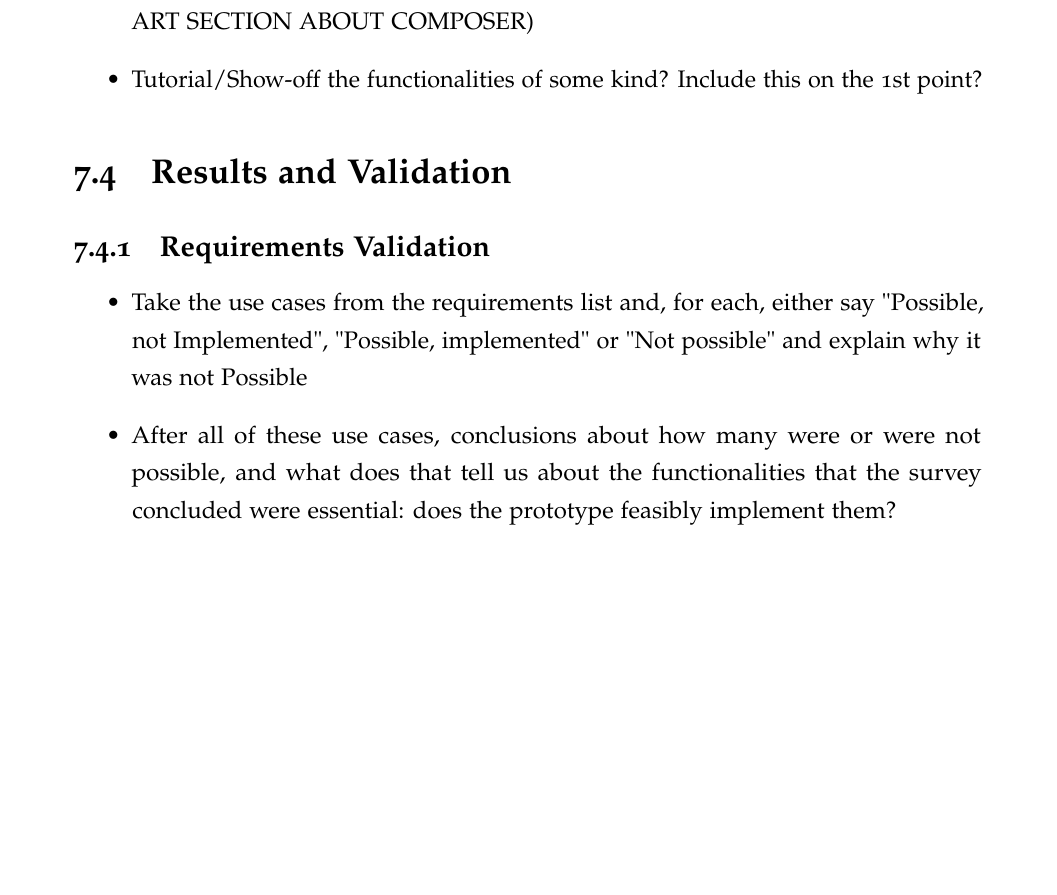
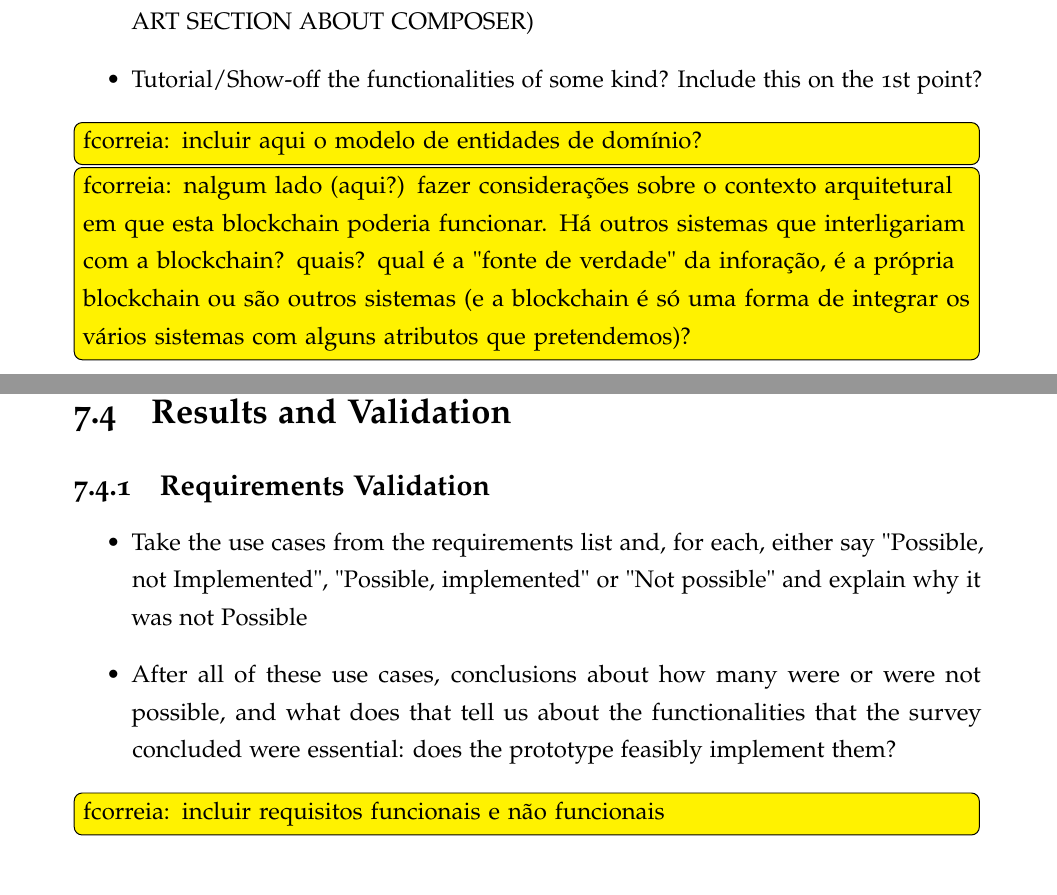
Before and after one commit to coletiv/supplychain-composer-thesis, a LaTeX thesis (thesis.tex, which reads prototype/prototype3.tex, prototype/prototype4.tex): part of page 103 of 111 before the commit and two parts of pages 103 and 104 of 111 after it, the two joined at a grey line, cut so that both start at the same text, the shorter picture padded with empty space. Compiled offline with pdfLaTeX.

Commit message:
Yet some more comments to the prototype chapter

```diff
--- a/prototype/prototype3.tex
+++ b/prototype/prototype3.tex
@@ -6,3 +6,7 @@
 \item Identity management - Creating identities, associating them to the participants, etc. (MAYBE THIS IS BETTER OFF IN THE BACKGROUND/STATE OF THE ART SECTION ABOUT COMPOSER)
 \item Tutorial/Show-off the functionalities of some kind? Include this on the 1st point?
 \end{itemize}
+
+\todo{fcorreia: incluir aqui o modelo de entidades de domínio?}
+
+\todo{fcorreia: nalgum lado (aqui?) fazer considerações sobre o contexto arquitetural em que esta blockchain poderia funcionar. Há outros sistemas que interligariam com a blockchain? quais? qual é a "fonte de verdade" da inforação, é a própria blockchain ou são outros sistemas (e a blockchain é só uma forma de integrar os vários sistemas com alguns atributos que pretendemos)?}
--- a/prototype/prototype4.tex
+++ b/prototype/prototype4.tex
@@ -6,6 +6,8 @@
 	\item Take the use cases from the requirements list and, for each, either say "Possible, not Implemented", "Possible, implemented" or "Not possible" and explain why it was not Possible
 	\item After all of these use cases, conclusions about how many were or were not possible, and what does that tell us about the functionalities that the survey concluded were essential: does the prototype feasibly implement them?
 \end{itemize}
+
+\todo{fcorreia: incluir requisitos funcionais e não funcionais}
 
 \subsection{Limitations}
 % List of limitations
```
